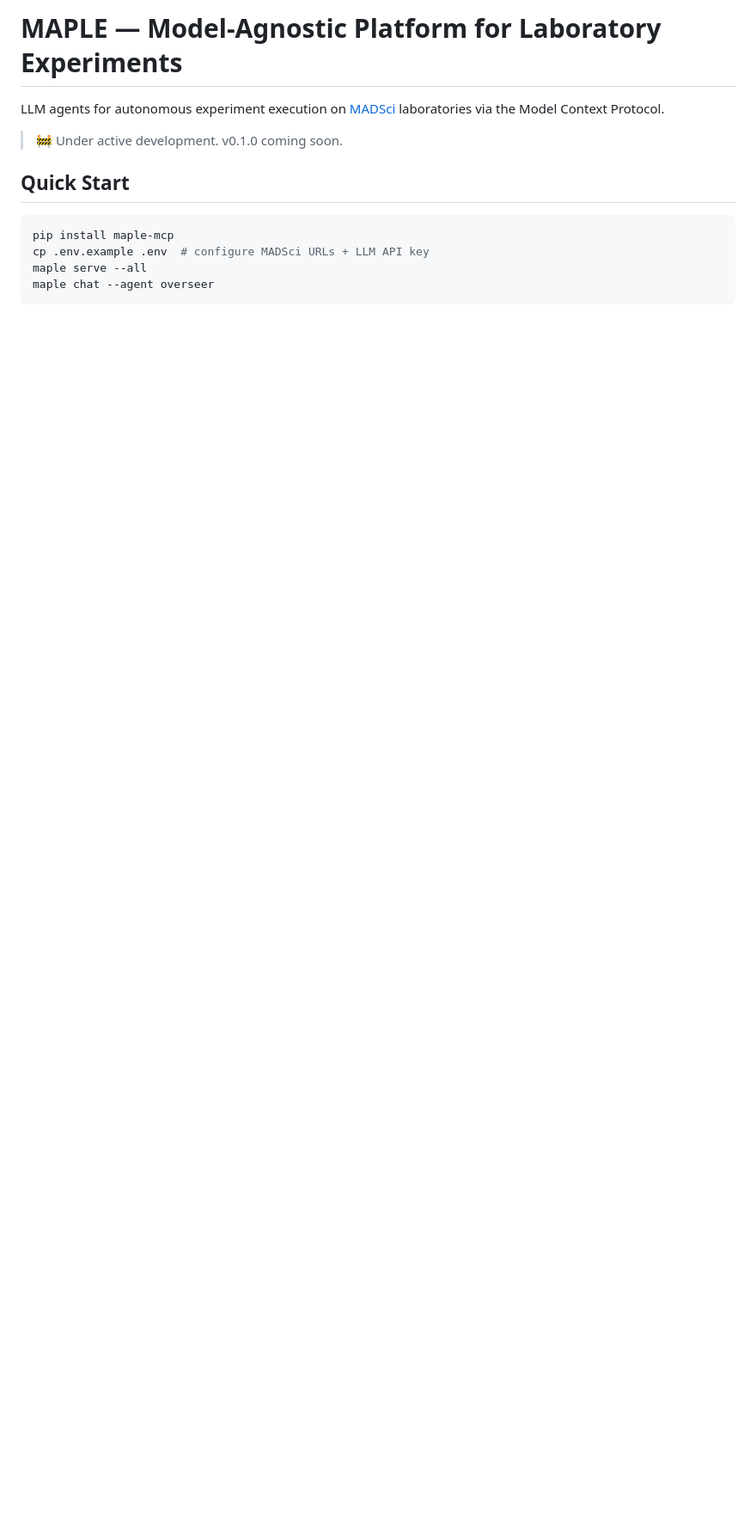
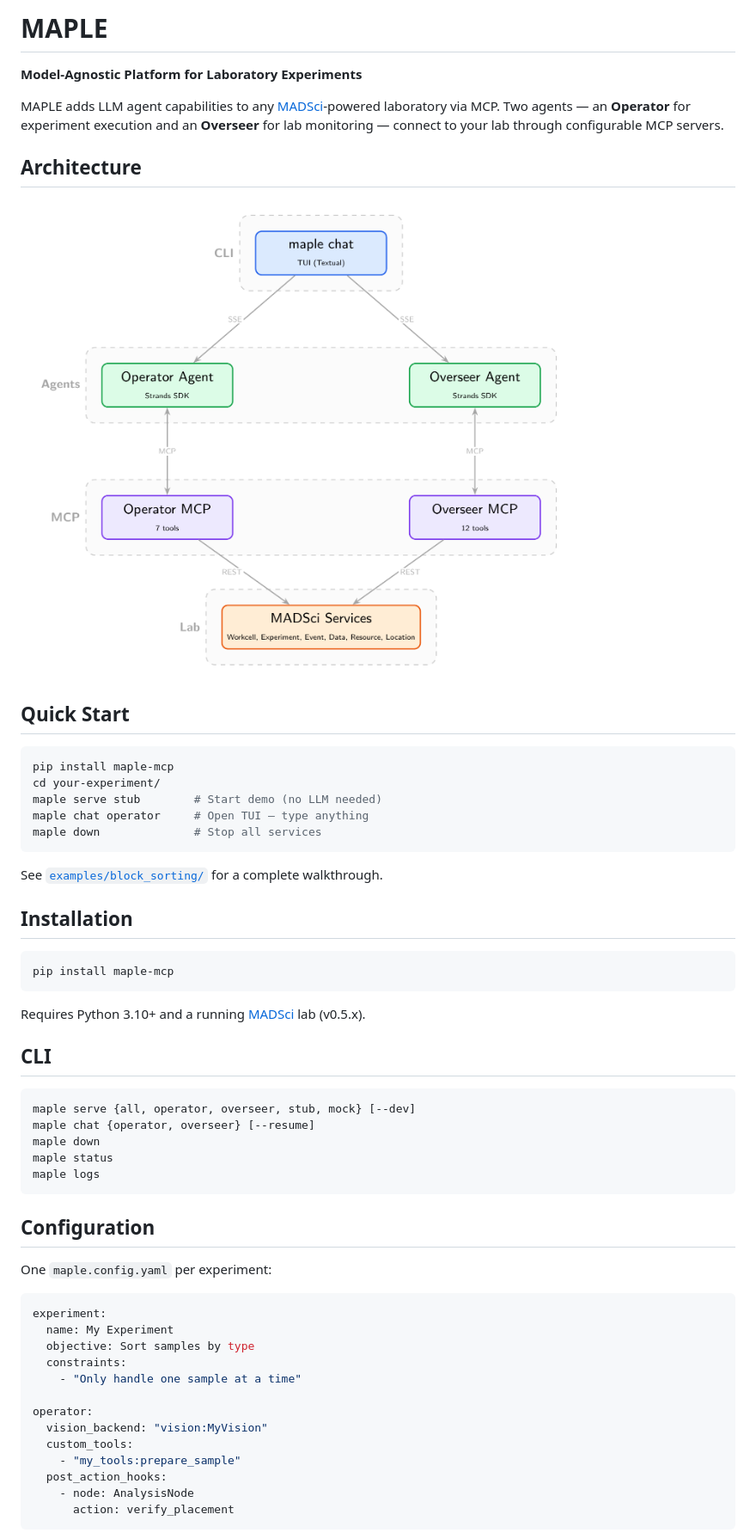
Before and after one commit to Goldferret/maple-mcp, a Markdown page: README.md, the part around the change printed below. Shown: that part at 86% size. Drawn GitHub-style; pictures changed too: figures/architecture-1.png (added); blank space fills up the shorter version.

Commit message:
docs: add README + architecture diagram for v0.1.0

````diff
--- a/README.md
+++ b/README.md
@@ -1,14 +1,60 @@
-# MAPLE — Model-Agnostic Platform for Laboratory Experiments
+# MAPLE
 
-LLM agents for autonomous experiment execution on [MADSci](https://github.com/AD-SDL/MADSci) laboratories via the Model Context Protocol.
+**Model-Agnostic Platform for Laboratory Experiments**
 
-> 🚧 Under active development. v0.1.0 coming soon.
+MAPLE adds LLM agent capabilities to any [MADSci](https://github.com/AD-SDL/MADSci)-powered laboratory via MCP. Two agents — an **Operator** for experiment execution and an **Overseer** for lab monitoring — connect to your lab through configurable MCP servers.
+
+## Architecture
+
+![MAPLE Architecture](figures/architecture-1.png)
 
 ## Quick Start
 
 ```bash
 pip install maple-mcp
-cp .env.example .env  # configure MADSci URLs + LLM API key
-maple serve --all
-maple chat --agent overseer
+cd your-experiment/
+maple serve stub        # Start demo (no LLM needed)
+maple chat operator     # Open TUI — type anything
+maple down              # Stop all services
 ```
+
+See [`examples/block_sorting/`](examples/block_sorting/) for a complete walkthrough.
+
+## Installation
+
+```bash
+pip install maple-mcp
+```
+
+Requires Python 3.10+ and a running [MADSci](https://github.com/AD-SDL/MADSci) lab (v0.5.x).
+
+## CLI
+
+```
+maple serve {all, operator, overseer, stub, mock} [--dev]
+maple chat {operator, overseer} [--resume]
+maple down
+maple status
+maple logs
+```
+
+## Configuration
+
+One `maple.config.yaml` per experiment:
+
+```yaml
+experiment:
+  name: My Experiment
+  objective: Sort samples by type
+  constraints:
+    - "Only handle one sample at a time"
+
+operator:
+  vision_backend: "vision:MyVision"
+  custom_tools:
+    - "my_tools:prepare_sample"
+  post_action_hooks:
+    - node: AnalysisNode
+      action: verify_placement
+```
+
````
Also changed, not shown: other parts of README.md (+47 -1 lines), 1 other file.
